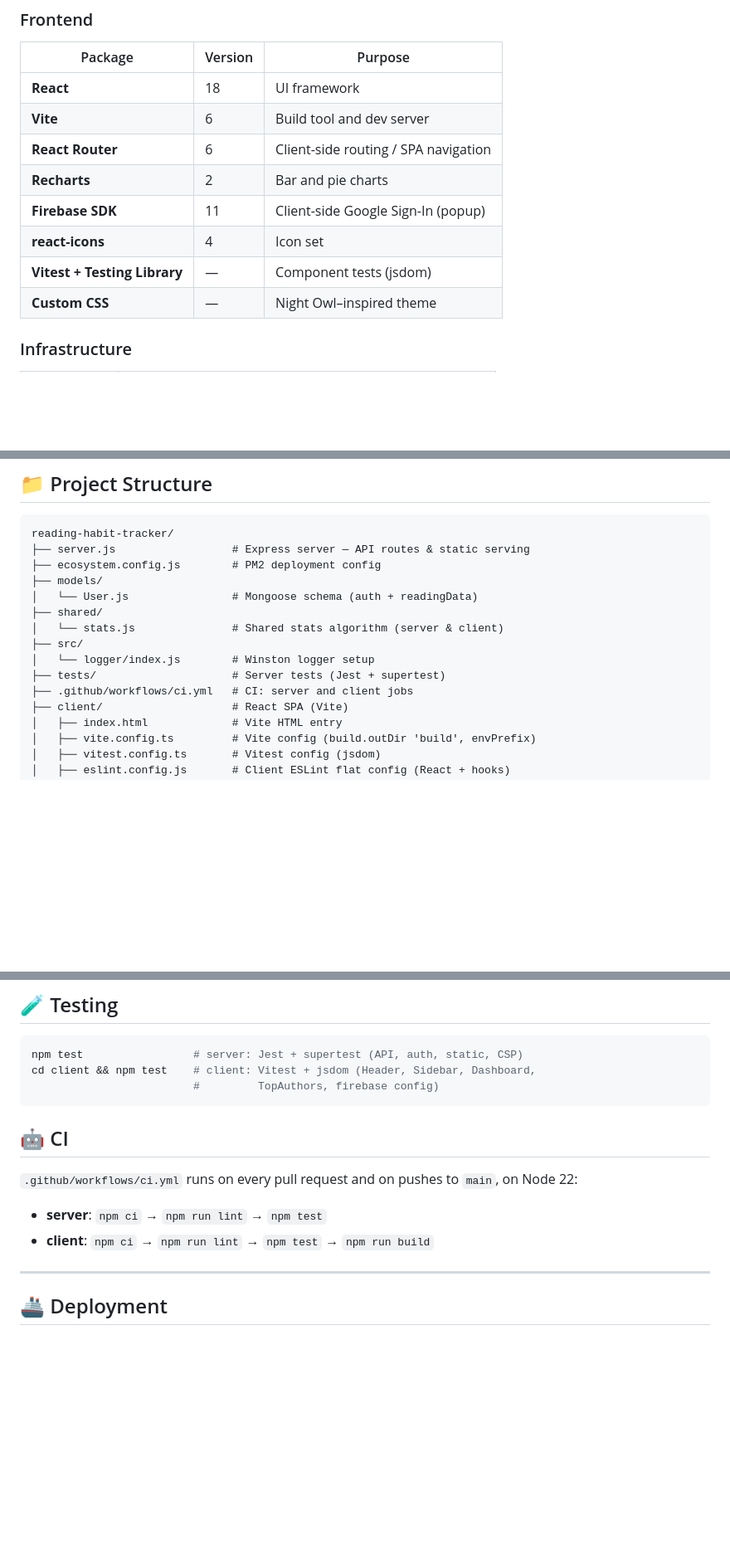
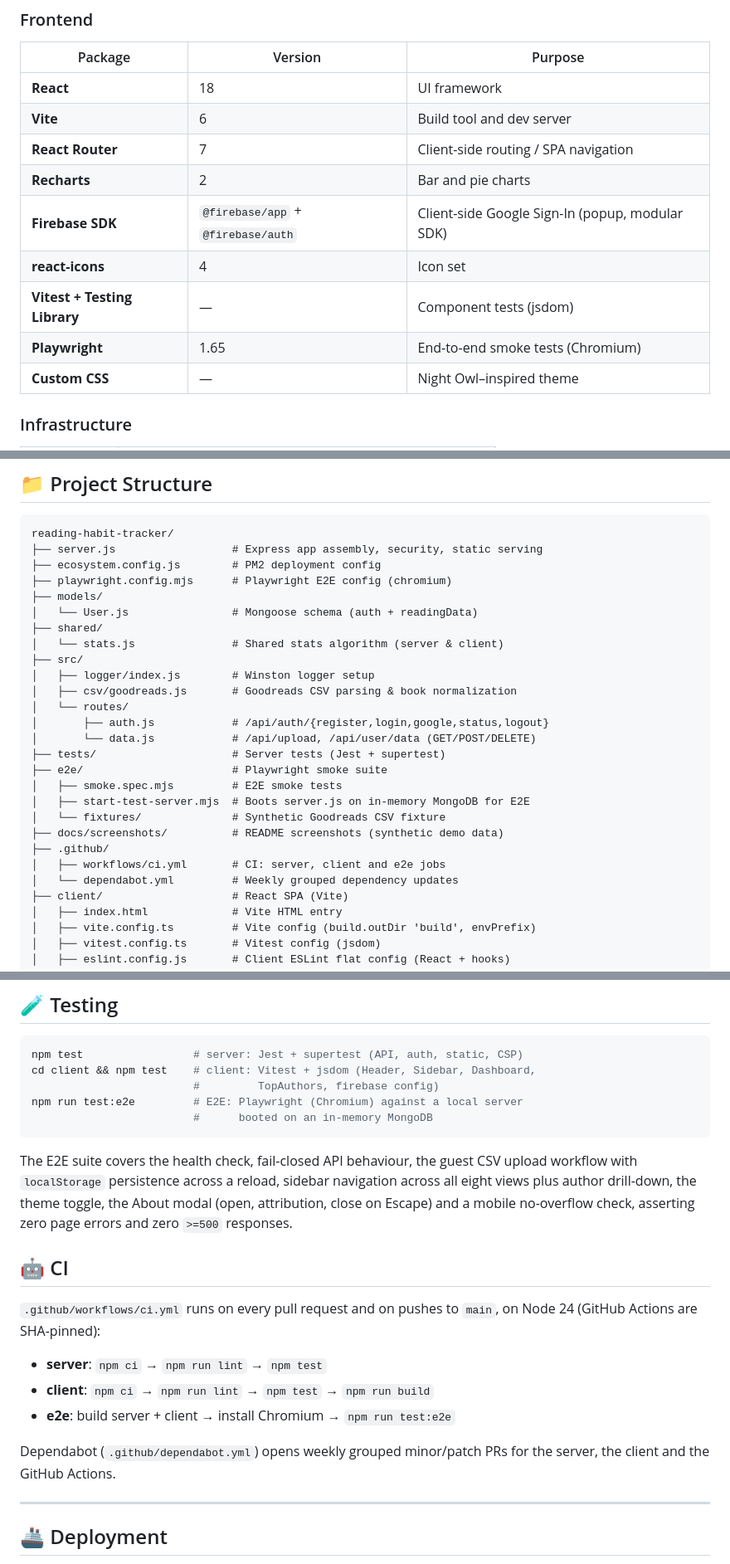
Before and after one commit to hexawulf/reading-habit-tracker, a Markdown page: README.md, 3 parts joined by grey strips. Shown at 83% size. Drawn GitHub-style; blank space fills up the shorter version.

````diff
--- a/README.md
+++ b/README.md
@@ -73,11 +85,12 @@ in the database — the original file is not kept.
 |---|---|---|
 | **React** | 18 | UI framework |
 | **Vite** | 6 | Build tool and dev server |
-| **React Router** | 6 | Client-side routing / SPA navigation |
+| **React Router** | 7 | Client-side routing / SPA navigation |
 | **Recharts** | 2 | Bar and pie charts |
-| **Firebase SDK** | 11 | Client-side Google Sign-In (popup) |
+| **Firebase SDK** | `@firebase/app` + `@firebase/auth` | Client-side Google Sign-In (popup, modular SDK) |
 | **react-icons** | 4 | Icon set |
 | **Vitest + Testing Library** | — | Component tests (jsdom) |
+| **Playwright** | 1.65 | End-to-end smoke tests (Chromium) |
 | **Custom CSS** | — | Night Owl–inspired theme |
 
 ### Infrastructure
@@ -94,16 +107,28 @@ in the database — the original file is not kept.
 
 ```
 reading-habit-tracker/
-├── server.js                  # Express server — API routes & static serving
+├── server.js                  # Express app assembly, security, static serving
 ├── ecosystem.config.js        # PM2 deployment config
+├── playwright.config.mjs      # Playwright E2E config (chromium)
 ├── models/
 │   └── User.js                # Mongoose schema (auth + readingData)
 ├── shared/
 │   └── stats.js               # Shared stats algorithm (server & client)
 ├── src/
-│   └── logger/index.js        # Winston logger setup
+│   ├── logger/index.js        # Winston logger setup
+│   ├── csv/goodreads.js       # Goodreads CSV parsing & book normalization
+│   └── routes/
+│       ├── auth.js            # /api/auth/{register,login,google,status,logout}
+│       └── data.js            # /api/upload, /api/user/data (GET/POST/DELETE)
 ├── tests/                     # Server tests (Jest + supertest)
-├── .github/workflows/ci.yml   # CI: server and client jobs
+├── e2e/                       # Playwright smoke suite
+│   ├── smoke.spec.mjs         # E2E smoke tests
+│   ├── start-test-server.mjs  # Boots server.js on in-memory MongoDB for E2E
+│   └── fixtures/              # Synthetic Goodreads CSV fixture
+├── docs/screenshots/          # README screenshots (synthetic demo data)
+├── .github/
+│   ├── workflows/ci.yml       # CI: server, client and e2e jobs
+│   └── dependabot.yml         # Weekly grouped dependency updates
 ├── client/                    # React SPA (Vite)
 │   ├── index.html             # Vite HTML entry
 │   ├── vite.config.ts         # Vite config (build.outDir 'build', envPrefix)
@@ -257,15 +284,27 @@ prefix, so the names did not change when the client moved to Vite.
 npm test                 # server: Jest + supertest (API, auth, static, CSP)
 cd client && npm test    # client: Vitest + jsdom (Header, Sidebar, Dashboard,
                          #         TopAuthors, firebase config)
+npm run test:e2e         # E2E: Playwright (Chromium) against a local server
+                         #      booted on an in-memory MongoDB
 ```
+
+The E2E suite covers the health check, fail-closed API behaviour, the guest CSV
+upload workflow with `localStorage` persistence across a reload, sidebar
+navigation across all eight views plus author drill-down, the theme toggle, the
+About modal (open, attribution, close on Escape) and a mobile no-overflow check,
+asserting zero page errors and zero `>=500` responses.
 
 ## 🤖 CI
 
 `.github/workflows/ci.yml` runs on every pull request and on pushes to `main`,
-on Node 22:
+on Node 24 (GitHub Actions are SHA-pinned):
 
 - **server**: `npm ci` → `npm run lint` → `npm test`
 - **client**: `npm ci` → `npm run lint` → `npm test` → `npm run build`
+- **e2e**: build server + client → install Chromium → `npm run test:e2e`
+
+Dependabot (`.github/dependabot.yml`) opens weekly grouped minor/patch PRs for
+the server, the client and the GitHub Actions.
 
 ---
 
````
Also changed, not shown: other parts of README.md (+16 -1 lines), CHANGELOG.md (+38 -0 lines), docs/screenshots/dashboard-dark.png (added), docs/screenshots/dashboard-light.png (added), docs/screenshots/monthly-progress.png (added), 6 other files.
